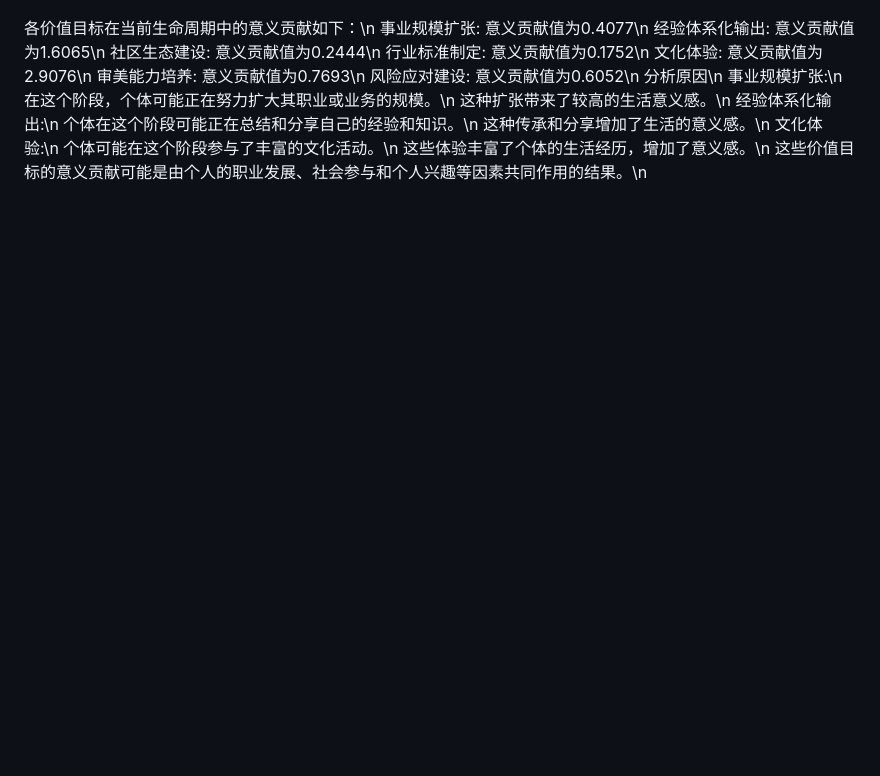
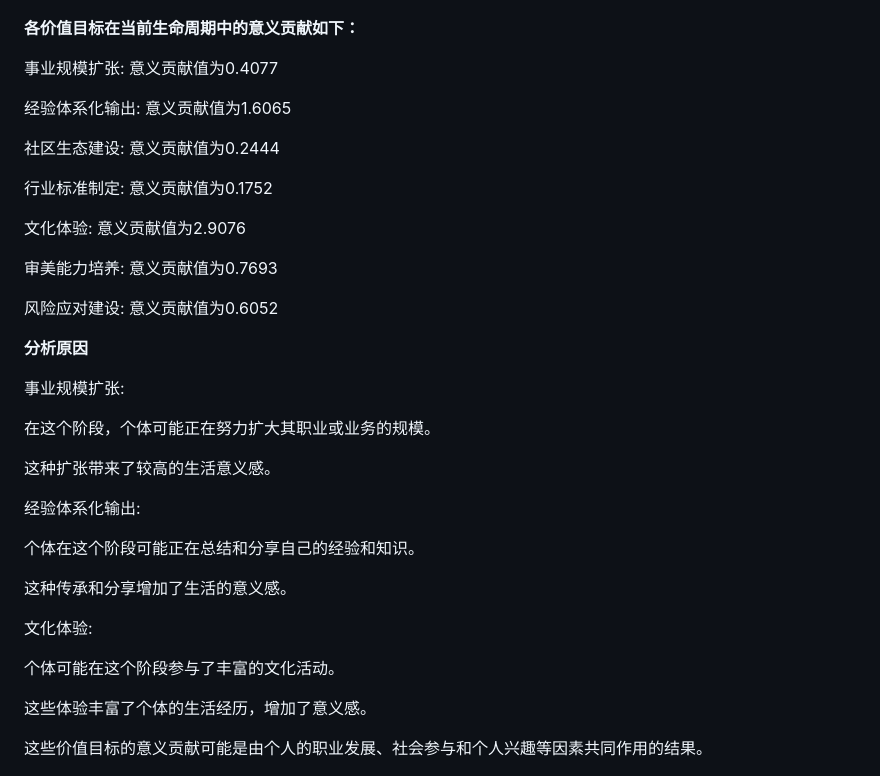
Before and after one commit to 15927134854/LifeOS, a Markdown page: README.md, the part around one of its changes. Rendered like a GitHub page; blank space fills up the shorter version.

```diff
--- a/README.md
+++ b/README.md
@@ -266,25 +287,43 @@ goal/
 
 ![img_1.png](img_1.png)
 
-各价值目标在当前生命周期中的意义贡献如下：\n
-事业规模扩张: 意义贡献值为0.4077\n
-经验体系化输出: 意义贡献值为1.6065\n
-社区生态建设: 意义贡献值为0.2444\n
-行业标准制定: 意义贡献值为0.1752\n
-文化体验: 意义贡献值为2.9076\n
-审美能力培养: 意义贡献值为0.7693\n
-风险应对建设: 意义贡献值为0.6052\n
-分析原因\n
-事业规模扩张:\n
-在这个阶段，个体可能正在努力扩大其职业或业务的规模。\n
-这种扩张带来了较高的生活意义感。\n
-经验体系化输出:\n
-个体在这个阶段可能正在总结和分享自己的经验和知识。\n
-这种传承和分享增加了生活的意义感。\n
-文化体验:\n
-个体可能在这个阶段参与了丰富的文化活动。\n
-这些体验丰富了个体的生活经历，增加了意义感。\n
-这些价值目标的意义贡献可能是由个人的职业发展、社会参与和个人兴趣等因素共同作用的结果。\n
+**各价值目标在当前生命周期中的意义贡献如下：**
+
+事业规模扩张: 意义贡献值为0.4077
+
+经验体系化输出: 意义贡献值为1.6065
+
+社区生态建设: 意义贡献值为0.2444
+
+行业标准制定: 意义贡献值为0.1752
+
+文化体验: 意义贡献值为2.9076
+
+审美能力培养: 意义贡献值为0.7693
+
+风险应对建设: 意义贡献值为0.6052
+
+**分析原因**
+
+事业规模扩张:
+
+在这个阶段，个体可能正在努力扩大其职业或业务的规模。
+
+这种扩张带来了较高的生活意义感。
+
+经验体系化输出:
+
+个体在这个阶段可能正在总结和分享自己的经验和知识。
+
+这种传承和分享增加了生活的意义感。
+
+文化体验:
+
+个体可能在这个阶段参与了丰富的文化活动。
+
+这些体验丰富了个体的生活经历，增加了意义感。
+
+这些价值目标的意义贡献可能是由个人的职业发展、社会参与和个人兴趣等因素共同作用的结果。
 
 
 ![img_2.png](img_2.png)
```
Also changed, not shown: other parts of README.md (+75 -38 lines).
